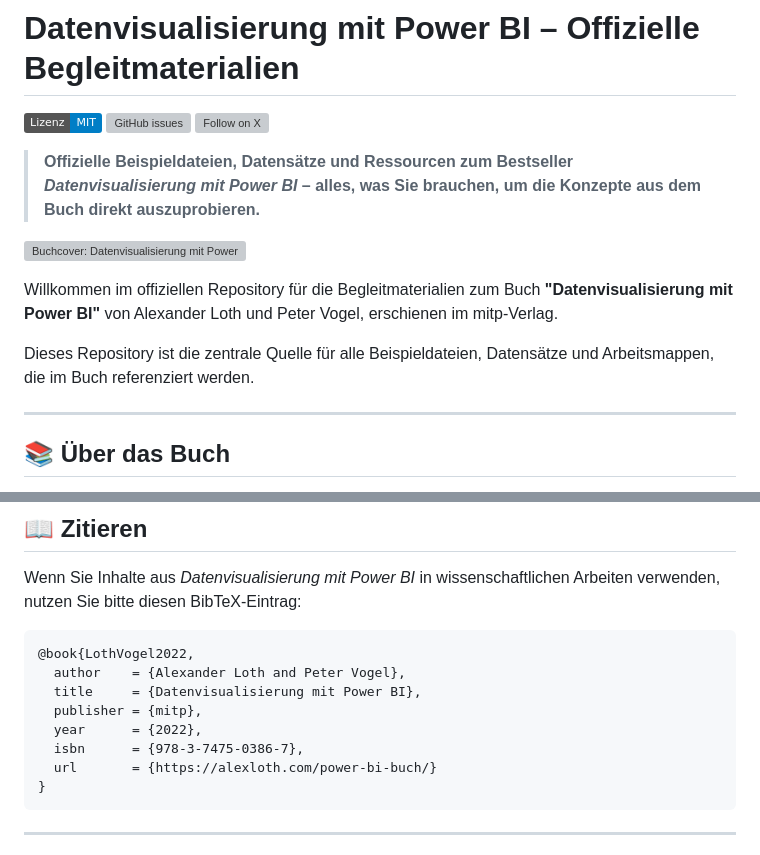
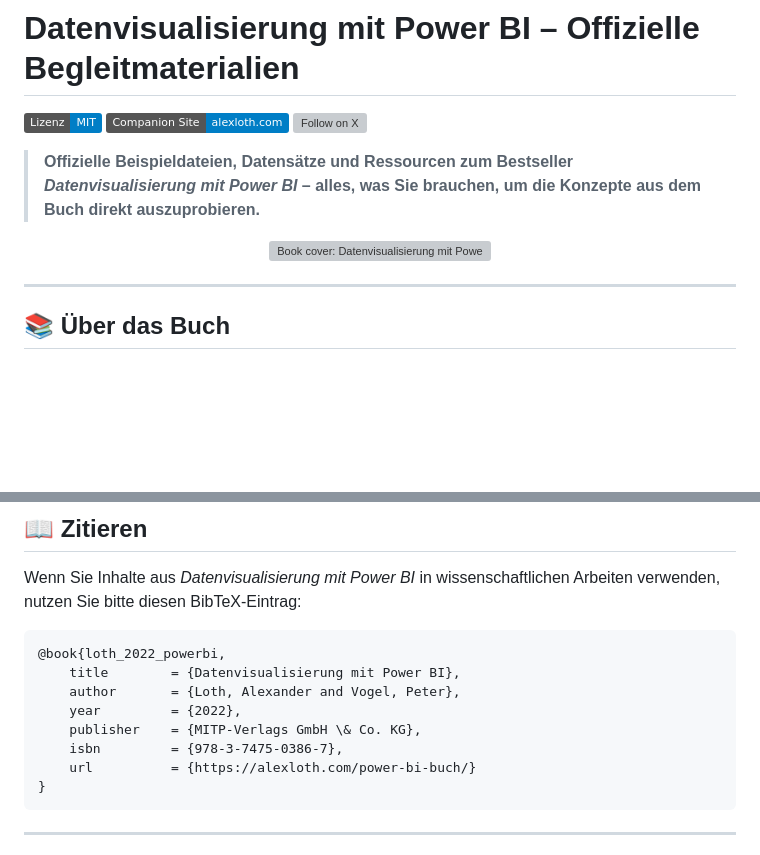
Before and after one commit to aloth/Power-BI-Buch-Begleitmaterialien, a Markdown page: README.md, 2 parts joined by grey strips. GitHub-like rendering; badges without logos; blank space fills up the shorter version; grey boxes are pictures that could not be loaded.

Commit message:
docs: Refactor README.md for better presentation
Updated README.md to improve formatting and add links.

````diff
--- a/README.md
+++ b/README.md
@@ -1,16 +1,14 @@
 # Datenvisualisierung mit Power BI – Offizielle Begleitmaterialien
 
 [![Lizenz: MIT](https://img.shields.io/badge/Lizenz-MIT-blue.svg)](LICENSE)
-[![GitHub issues](https://img.shields.io/github/issues/aloth/Power-BI-Buch-Begleitmaterialien)](https://github.com/aloth/Power-BI-Buch-Begleitmaterialien/issues)
+[![Website zum Buch](https://img.shields.io/badge/Companion%20Site-alexloth.com-blue)](https://alexloth.com/power-bi-buch/)
 [![Follow on X](https://img.shields.io/twitter/follow/DasBuch?style=social)](https://x.com/DasBuch)
 
 > **Offizielle Beispieldateien, Datensätze und Ressourcen zum Bestseller *Datenvisualisierung mit Power BI* – alles, was Sie brauchen, um die Konzepte aus dem Buch direkt auszuprobieren.**
 
-![Buchcover: Datenvisualisierung mit Power BI](https://alexloth.com/wp-content/uploads/2021/11/Power-BI-Cover-3D.png)
-
-Willkommen im offiziellen Repository für die Begleitmaterialien zum Buch **"Datenvisualisierung mit Power BI"** von Alexander Loth und Peter Vogel, erschienen im mitp-Verlag.
-
-Dieses Repository ist die zentrale Quelle für alle Beispieldateien, Datensätze und Arbeitsmappen, die im Buch referenziert werden.
+<p align="center">
+  <img src="https://alexloth.com/wp-content/uploads/2021/11/Power-BI-Cover-3D.png" alt="Book cover: Datenvisualisierung mit Power BI by Alexander Loth" width="420" />
+</p>
 
 ---
 
@@ -75,13 +73,13 @@ Fragen, Fehler oder Ideen? Wir freuen uns über Ihre Mithilfe!
 Wenn Sie Inhalte aus *Datenvisualisierung mit Power BI* in wissenschaftlichen Arbeiten verwenden, nutzen Sie bitte diesen BibTeX-Eintrag:
 
 ```bibtex
-@book{LothVogel2022,
-  author    = {Alexander Loth and Peter Vogel},
-  title     = {Datenvisualisierung mit Power BI},
-  publisher = {mitp},
-  year      = {2022},
-  isbn      = {978-3-7475-0386-7},
-  url       = {https://alexloth.com/power-bi-buch/}
+@book{loth_2022_powerbi,
+	title        = {Datenvisualisierung mit Power BI},
+	author       = {Loth, Alexander and Vogel, Peter},
+	year         = {2022},
+	publisher    = {MITP-Verlags GmbH \& Co. KG},
+	isbn         = {978-3-7475-0386-7},
+	url          = {https://alexloth.com/power-bi-buch/}
 }
 ```
 
````
Also changed, not shown: other parts of README.md (+4 -1 lines).
